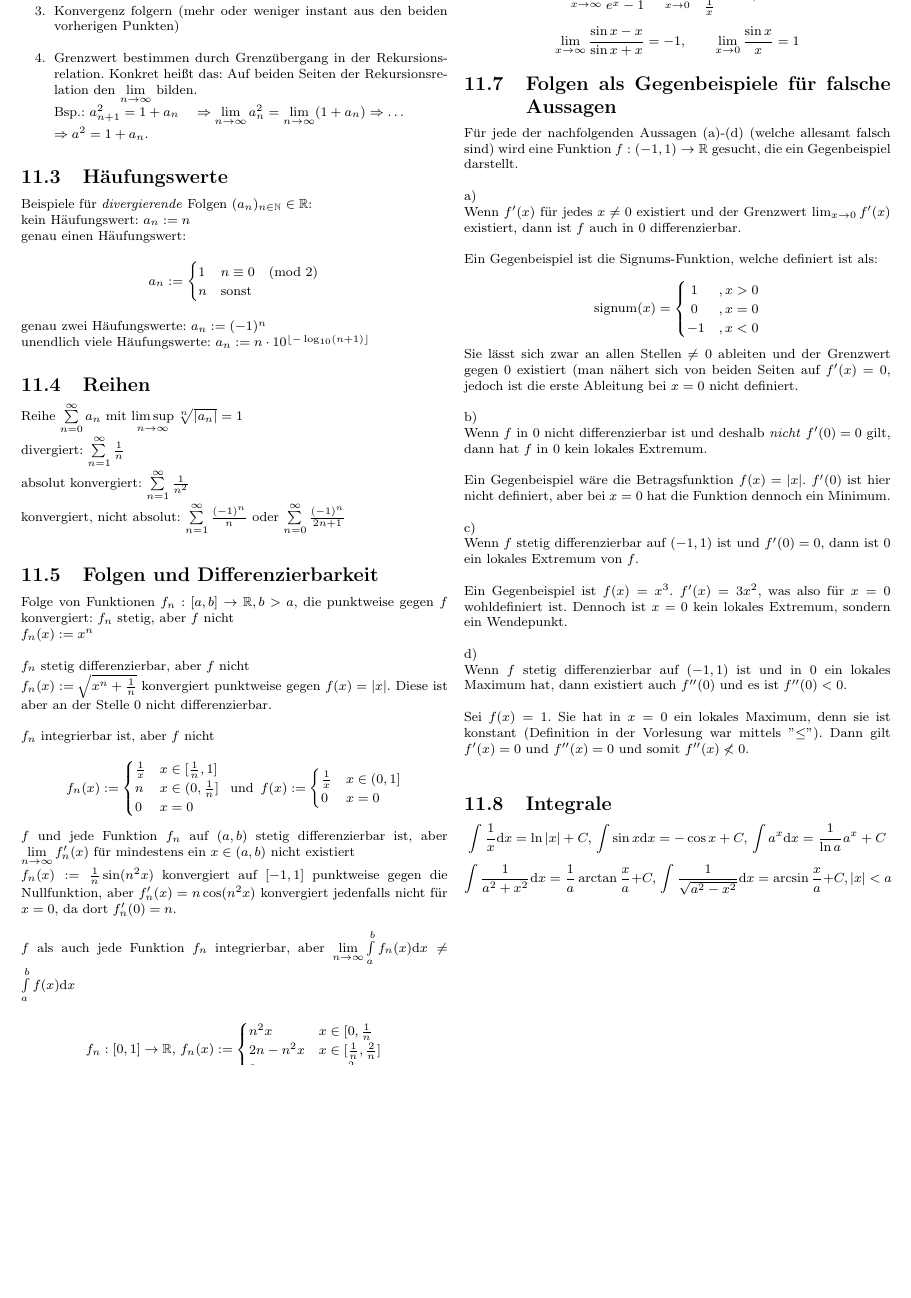
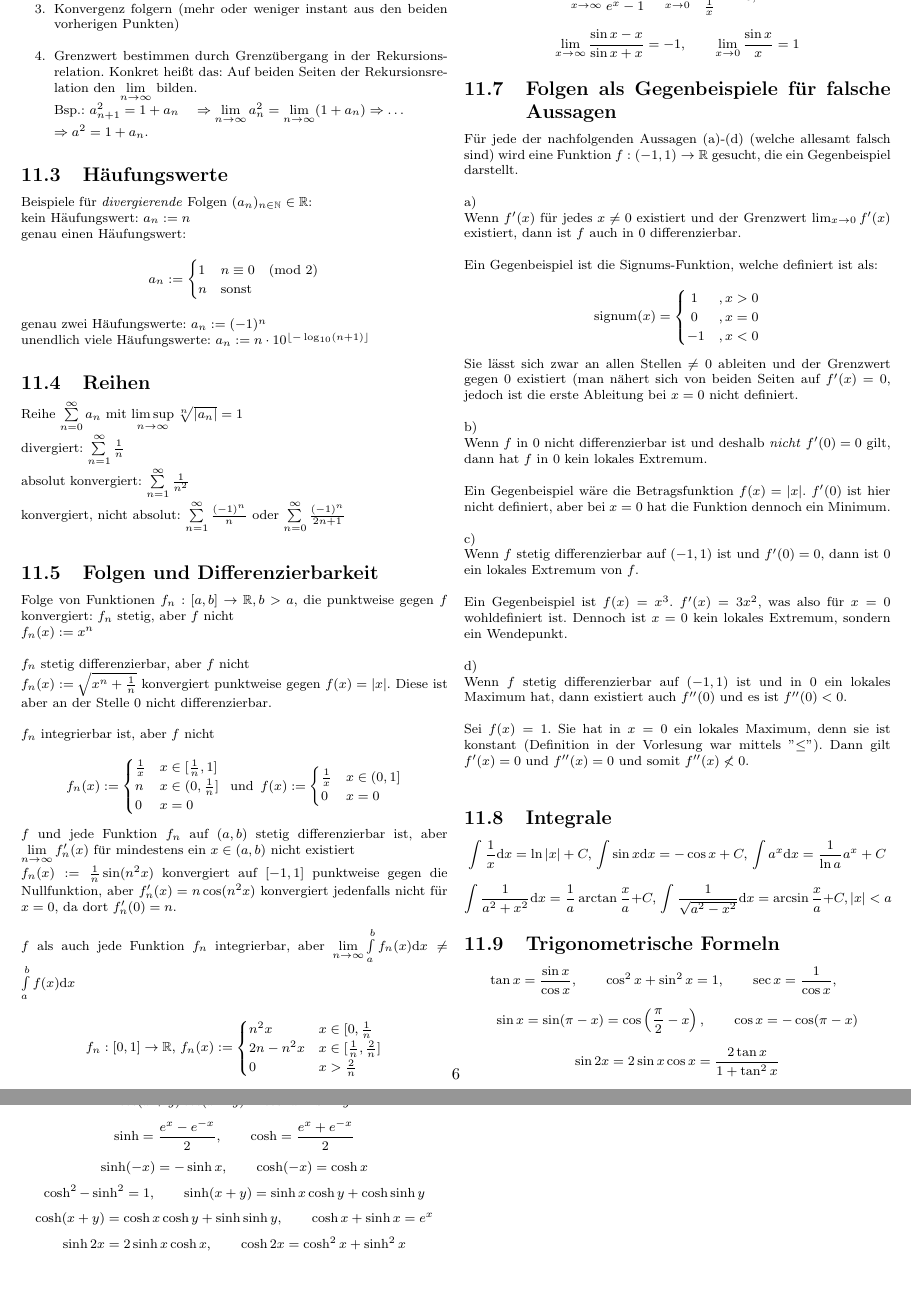
Before and after one commit to ususdei/ana12, a LaTeX document (tex/merkblatt.tex): part of page 6 of 6 before the commit and two parts of pages 6 and 7 of 7 after it, the two joined at a grey line, cut so that both start at the same text, the shorter picture padded with empty space. Compiled offline with pdfLaTeX.

Commit message:
Trigonometrische Funktionen

```diff
--- a/tex/merkblatt.tex
+++ b/tex/merkblatt.tex
@@ -684,6 +684,49 @@ Sei $f(x) =1$. Sie hat in $x=0$ ein lokales Maximum, denn sie ist konstant (Defi
 
 $$ \int \frac{1}{x} \d x = \ln |x| + C, \, \int \sin{x} \d x = - \cos{x} + C, \, \int a^x \d x = \frac{1}{\ln{a}} a^x + C$$
 $$ \int \frac{1}{a^2 + x^2} \d x = \frac{1}{a} \arctan{\frac{x}{a}} + C , \, \int \frac{1}{\sqrt{a^2-x^2}} \d x = \arcsin{\frac{x}{a}} + C, |x| < a $$
+
+\subsection{Trigonometrische Formeln}
+$$
+	\tan x = \frac{\sin x}{\cos x} , \qquad
+	\cos^2 x + \sin^2 x = 1, \qquad
+	\sec x = \frac{1}{\cos x}, \qquad
+$$
+$$
+	\sin x = \sin ( \pi - x) =  \cos \left( \frac{\pi}{2} - x \right), \qquad
+	\cos x = - \cos (\pi - x)
+$$
+$$
+	\sin 2x = 2 \sin x \cos x = \frac{2 \tan x}{1+\tan^2 x}
+$$
+$$
+	\cos 2x = \cos^2 x- \sin^2 x \, = \, 2 \cos^2 x - 1 \, = \, 1 - 2 \sin^2 x
+	\, = \, \frac{1 - \tan^2 x}{1 + \tan^2 x}
+$$
+$$
+	\sin (x + y) \sin (x - y) = \sin^2 x - \sin^2 y
+$$
+$$
+	\cos (x + y) \cos (x - y) = \cos^2 x - \sin^2 y
+$$
+$$
+	\sinh = \frac{e^x - e^{-x}}{2}, \qquad \cosh = \frac{e^x + e^{-x}}{2}
+$$
+$$
+	\sinh (-x) = - \sinh x, \qquad
+	\cosh (-x) = \cosh x
+$$
+$$
+	\cosh^2 - \sinh^2 = 1, \qquad
+	\sinh (x+y) = \sinh x \cosh y + \cosh \sinh y
+$$
+$$
+	\cosh (x+y) = \cosh x \cosh y + \sinh \sinh y, \qquad
+	\cosh x + \sinh x = e^x
+$$
+$$
+	\sinh 2x = 2 \sinh x \cosh x, \qquad
+	\cosh 2x = \cosh^2 x + \sinh^2 x
+$$
 %
 %
 %
```
